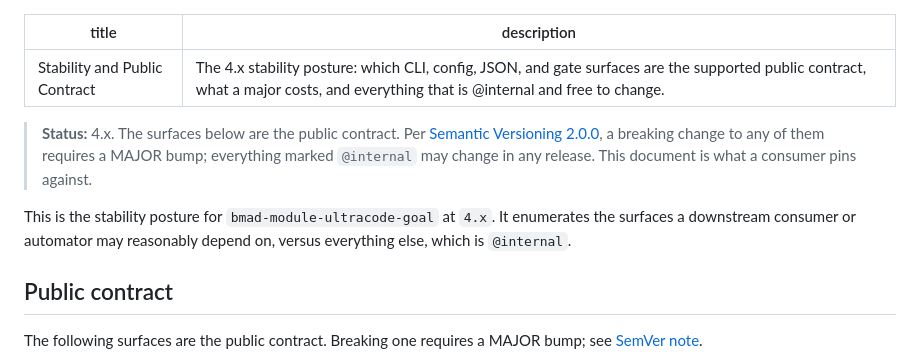
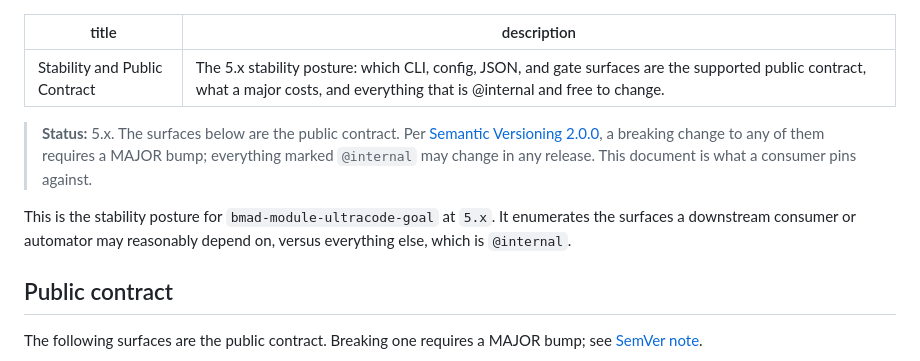
Before and after one commit to armelhbobdad/bmad-module-ultracode-goal, a Markdown page: docs/_internal/STABILITY.md, the part around the change. GitHub-like rendering.

Commit message:
docs(stability): state the 5.x posture the formalize verdict change ships under
`changes/formalize-check-reads-the-epics-tea-files.yaml` (#201) is
`breaking`: the verdict `/ucg-formalize` and preflight return changes,
so the next release is 5.0.0, and the release gate refuses a major
while STABILITY.md still names 4.x. Restate its Status line, the
posture sentence under it and the front-matter description as 5.x. No
contract surface changes here.

`node tools/release-state.js guard --bump major` and
`npm run changes:preview -- --bump major` both pass: 4.1.0 -> 5.0.0,
gate passes. `npm run test:changes-tool` passes (44 tests).

Co-Authored-By: Claude Opus 5.5 <noreply@anthropic.com>

```diff
--- a/docs/_internal/STABILITY.md
+++ b/docs/_internal/STABILITY.md
@@ -1,11 +1,11 @@
 ---
 title: Stability and Public Contract
-description: "The 4.x stability posture: which CLI, config, JSON, and gate surfaces are the supported public contract, what a major costs, and everything that is @internal and free to change."
+description: "The 5.x stability posture: which CLI, config, JSON, and gate surfaces are the supported public contract, what a major costs, and everything that is @internal and free to change."
 ---
 
-> **Status:** 4.x. The surfaces below are the public contract. Per [Semantic Versioning 2.0.0](https://semver.org/), a breaking change to any of them requires a MAJOR bump; everything marked `@internal` may change in any release. This document is what a consumer pins against.
+> **Status:** 5.x. The surfaces below are the public contract. Per [Semantic Versioning 2.0.0](https://semver.org/), a breaking change to any of them requires a MAJOR bump; everything marked `@internal` may change in any release. This document is what a consumer pins against.
 
-This is the stability posture for `bmad-module-ultracode-goal` at `4.x`. It enumerates the surfaces a downstream consumer or automator may reasonably depend on, versus everything else, which is `@internal`.
+This is the stability posture for `bmad-module-ultracode-goal` at `5.x`. It enumerates the surfaces a downstream consumer or automator may reasonably depend on, versus everything else, which is `@internal`.
 
 ## Public contract
 
```
